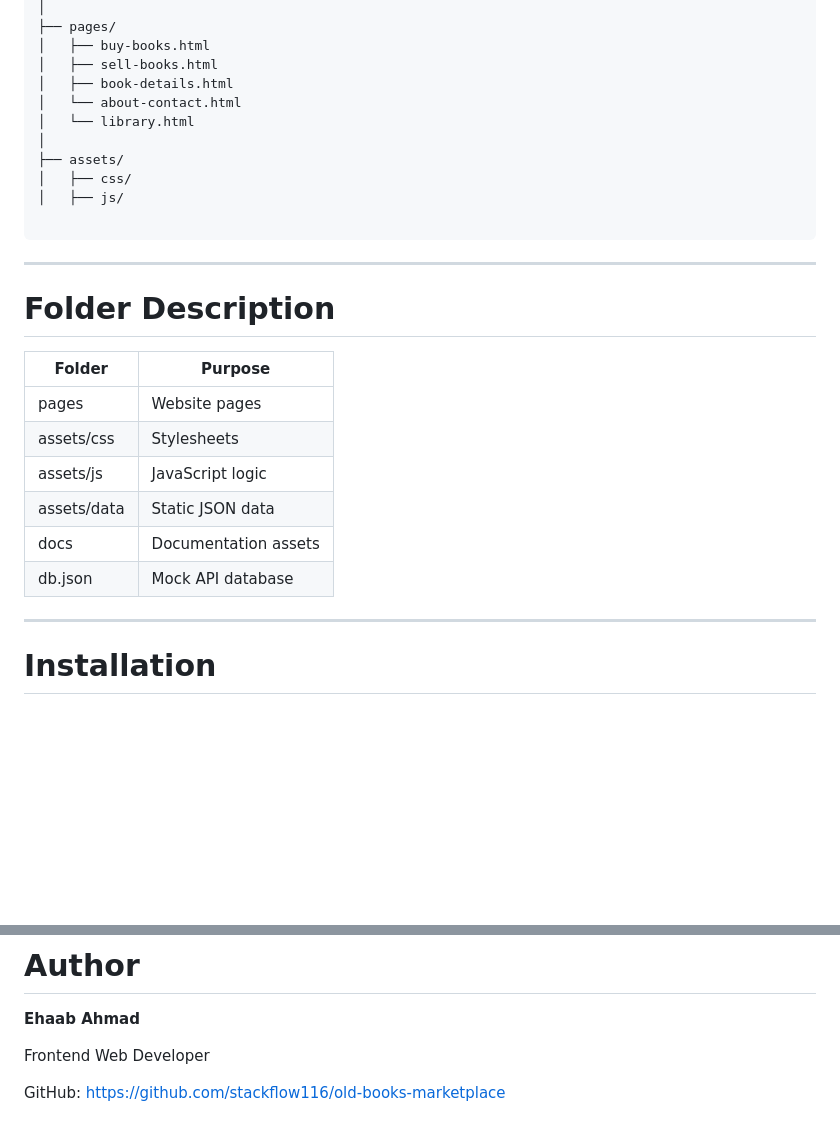
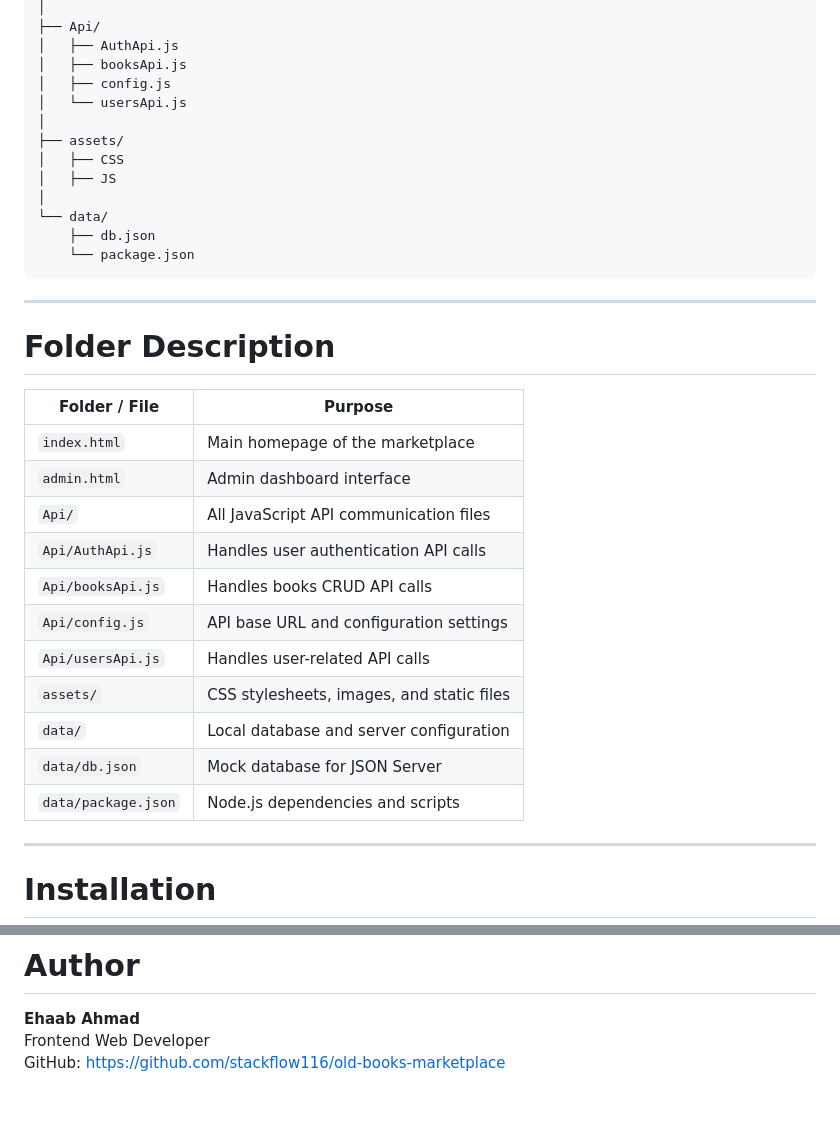
Before and after one commit to stackflow116/old-books-marketplace, a Markdown page: readme.md, 2 parts joined by grey strips. Rendered like a GitHub page; blank space fills up the shorter version.

````diff
--- a/readme.md
+++ b/readme.md
@@ -86,29 +76,36 @@ old-books-marketplace/
 │
-├── pages/
-│   ├── buy-books.html
-│   ├── sell-books.html
-│   ├── book-details.html
-│   └── about-contact.html
-│   └── library.html
+├── Api/
+│   ├── AuthApi.js
+│   ├── booksApi.js
+│   ├── config.js
+│   └── usersApi.js
 │
 ├── assets/
-│   ├── css/
-│   ├── js/
-
+│   ├── CSS
+│   ├── JS
+│
+└── data/
+    ├── db.json
+    └── package.json
 ```
 
 ---
 
 # Folder Description
 
-| Folder | Purpose |
-|---------|---------|
-| pages | Website pages |
-| assets/css | Stylesheets |
-| assets/js | JavaScript logic |
-| assets/data | Static JSON data |
-| docs | Documentation assets |
-| db.json | Mock API database |
+| Folder / File      | Purpose                                      |
+|--------------------|----------------------------------------------|
+| `index.html`       | Main homepage of the marketplace             |
+| `admin.html`       | Admin dashboard interface                    |
+| `Api/`             | All JavaScript API communication files       |
+| `Api/AuthApi.js`   | Handles user authentication API calls        |
+| `Api/booksApi.js`  | Handles books CRUD API calls                 |
+| `Api/config.js`    | API base URL and configuration settings      |
+| `Api/usersApi.js`  | Handles user-related API calls               |
+| `assets/`          | CSS stylesheets, images, and static files    |
+| `data/`            | Local database and server configuration      |
+| `data/db.json`     | Mock database for JSON Server                |
+| `data/package.json`| Node.js dependencies and scripts             |
 
 ---
 
@@ -272,8 +383,5 @@ This project is developed for educational and semester project purposes.
 # Author
 
 **Ehaab Ahmad**
-
 Frontend Web Developer
-
-GitHub:
-https://github.com/stackflow116/old-books-marketplace
+GitHub: [https://github.com/stackflow116/old-books-marketplace](https://github.com/stackflow116/old-books-marketplace)
````
Also changed, not shown: other parts of readme.md (+141 -37 lines).
